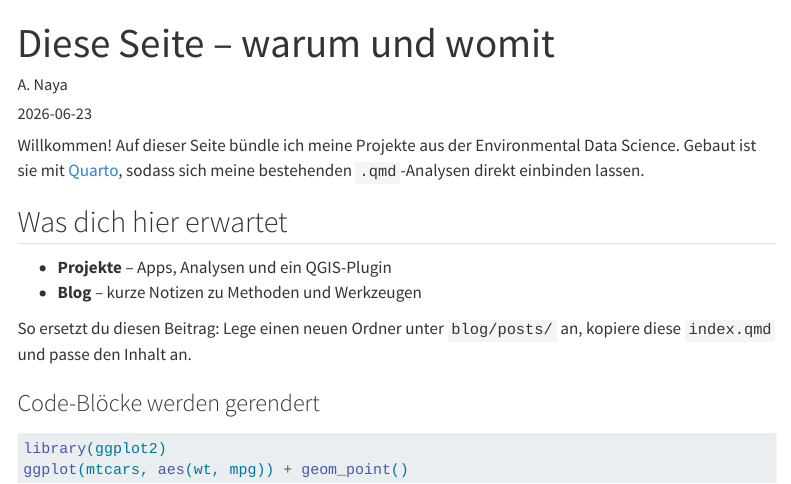
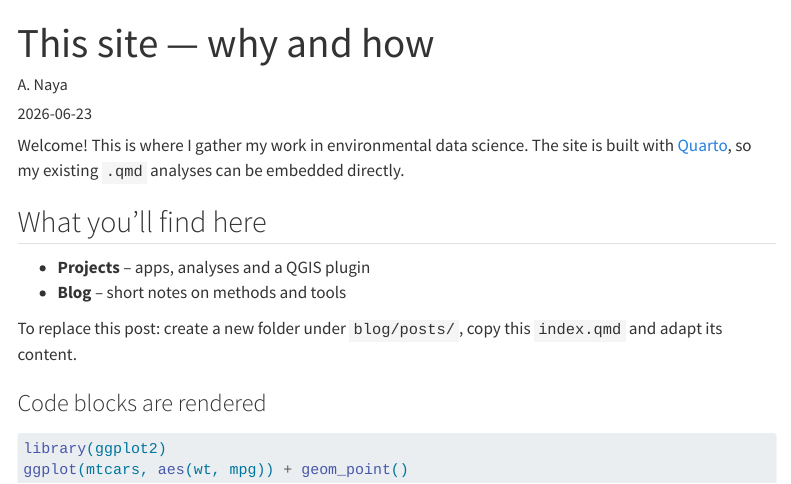
Before and after one commit to anayana/anayana.github.io, a Quarto document (blog/posts/welcome/index.qmd): the page in a window 1100 px wide, from its top. Rendered offline with R 4.5, knitr and Pandoc in place of Quarto, with nearby package versions; menus at the side of the page are left out.

Commit message:
Content: rewrite Education details; make site fully English
- Education: thesis on automated LiDAR individual tree-crown delineation;
  M.Eng. as PL/DE joint programme (forest management + IT); exchange in Spain
- Projects page title/subtitle, blog subtitle, TOC title and lang -> English
- Translate welcome post; convert its R chunk to a static (non-executed)
  code block and drop its stale freeze so prose renders without R

Co-Authored-By: Claude Opus 4.8 <noreply@anthropic.com>

````diff
--- a/_quarto.yml
+++ b/_quarto.yml
@@ -40,10 +40,10 @@ format:
         - theme.scss
         - dark.scss
     toc: true
-    toc-title: "Inhalt"
+    toc-title: "Contents"
     code-copy: true
     code-overflow: wrap
     grid:
       body-width: 900px
 
-lang: de
+lang: en
--- a/blog/posts/welcome/index.qmd
+++ b/blog/posts/welcome/index.qmd
@@ -1,27 +1,26 @@
 ---
-title: "Diese Seite – warum und womit"
-description: "Kurzvorstellung des Portfolios und der verwendeten Tools."
+title: "This site — why and how"
+description: "A short intro to the portfolio and the tools behind it."
 author: "A. Naya"
 date: "2026-06-23"
 categories: [Meta, Quarto]
 ---
 
-Willkommen! Auf dieser Seite bündle ich meine Projekte aus der
-Environmental Data Science. Gebaut ist sie mit [Quarto](https://quarto.org),
-sodass sich meine bestehenden `.qmd`-Analysen direkt einbinden lassen.
+Welcome! This is where I gather my work in environmental data science.
+The site is built with [Quarto](https://quarto.org), so my existing
+`.qmd` analyses can be embedded directly.
 
-## Was dich hier erwartet
+## What you'll find here
 
-- **Projekte** – Apps, Analysen und ein QGIS-Plugin
-- **Blog** – kurze Notizen zu Methoden und Werkzeugen
+- **Projects** – apps, analyses and a QGIS plugin
+- **Blog** – short notes on methods and tools
 
-So ersetzt du diesen Beitrag: Lege einen neuen Ordner unter
-`blog/posts/` an, kopiere diese `index.qmd` und passe den Inhalt an.
+To replace this post: create a new folder under `blog/posts/`, copy this
+`index.qmd` and adapt its content.
 
-### Code-Blöcke werden gerendert
+### Code blocks are rendered
 
-```{r}
-#| eval: false
+```r
 library(ggplot2)
 ggplot(mtcars, aes(wt, mpg)) + geom_point()
 ```
--- a/projects/index.qmd
+++ b/projects/index.qmd
@@ -4,3 +3,4 @@ subtitle: "Apps, Analysen und Tools rund um Umweltdaten"
+subtitle: "Apps, analyses and tools for environmental data"
 listing:
   contents: "*/index.qmd"
   sort: "date desc"
````
Also changed, not shown: about.qmd (+3 -3 lines), blog/index.qmd (+1 -1 lines), projects/index.qmd (3 more changed lines), 1 other file.
